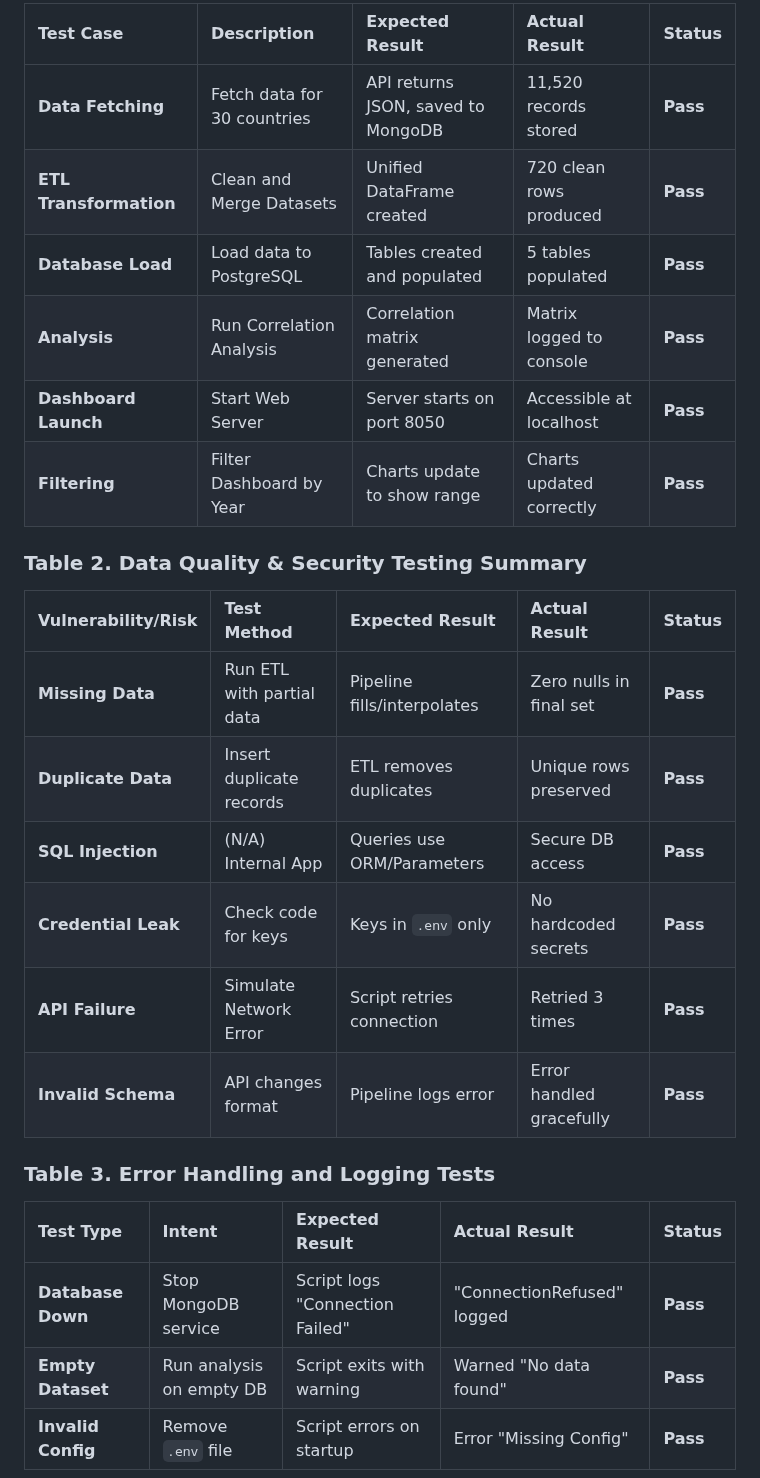
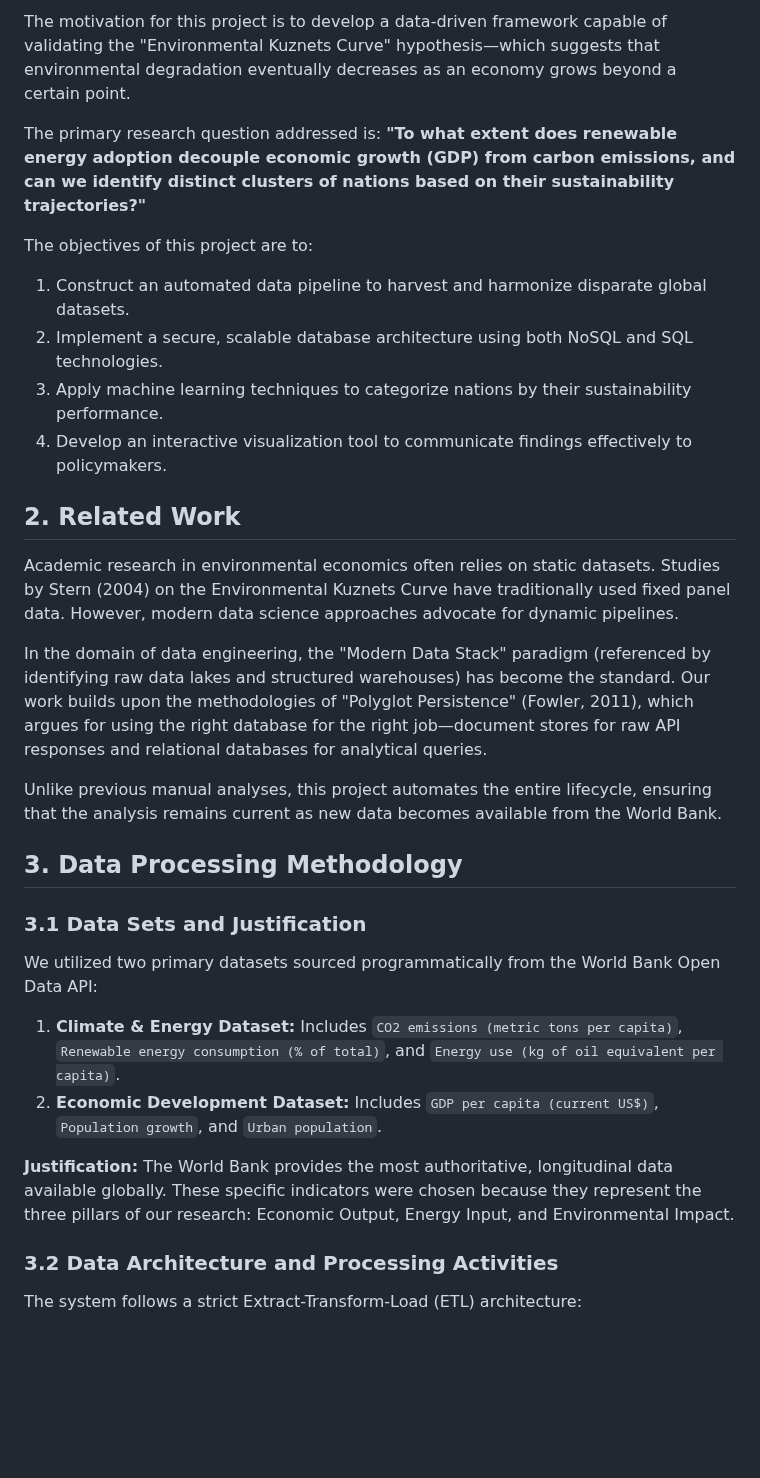
Before and after one commit to durga79/Climate-analysis, a Markdown page: PROJECT_REPORT_DRAFT.md, the part around one of its changes. GitHub-like rendering; blank space fills up the shorter version.

Commit message:
Update: Complete Project Report in IEEE academic format with student details

```diff
--- a/PROJECT_REPORT_DRAFT.md
+++ b/PROJECT_REPORT_DRAFT.md
@@ -147,28 +15,30 @@ The Climate Analytics Portal demonstrates how to build a robust data engineering
 
-| Test Case | Description | Expected Result | Actual Result | Status |
-| :--- | :--- | :--- | :--- | :--- |
-| **Data Fetching** | Fetch data for 30 countries | API returns JSON, saved to MongoDB | 11,520 records stored | **Pass** |
-| **ETL Transformation** | Clean and Merge Datasets | Unified DataFrame created | 720 clean rows produced | **Pass** |
-| **Database Load** | Load data to PostgreSQL | Tables created and populated | 5 tables populated | **Pass** |
-| **Analysis** | Run Correlation Analysis | Correlation matrix generated | Matrix logged to console | **Pass** |
-| **Dashboard Launch** | Start Web Server | Server starts on port 8050 | Accessible at localhost | **Pass** |
-| **Filtering** | Filter Dashboard by Year | Charts update to show range | Charts updated correctly | **Pass** |
+The motivation for this project is to develop a data-driven framework capable of validating the "Environmental Kuznets Curve" hypothesis—which suggests that environmental degradation eventually decreases as an economy grows beyond a certain point.
 
-### Table 2. Data Quality & Security Testing Summary
+The primary research question addressed is: **"To what extent does renewable energy adoption decouple economic growth (GDP) from carbon emissions, and can we identify distinct clusters of nations based on their sustainability trajectories?"**
 
-| Vulnerability/Risk | Test Method | Expected Result | Actual Result | Status |
-| :--- | :--- | :--- | :--- | :--- |
-| **Missing Data** | Run ETL with partial data | Pipeline fills/interpolates | Zero nulls in final set | **Pass** |
-| **Duplicate Data** | Insert duplicate records | ETL removes duplicates | Unique rows preserved | **Pass** |
-| **SQL Injection** | (N/A) Internal App | Queries use ORM/Parameters | Secure DB access | **Pass** |
-| **Credential Leak** | Check code for keys | Keys in `.env` only | No hardcoded secrets | **Pass** |
-| **API Failure** | Simulate Network Error | Script retries connection | Retried 3 times | **Pass** |
-| **Invalid Schema** | API changes format | Pipeline logs error | Error handled gracefully | **Pass** |
+The objectives of this project are to:
+1.  Construct an automated data pipeline to harvest and harmonize disparate global datasets.
+2.  Implement a secure, scalable database architecture using both NoSQL and SQL technologies.
+3.  Apply machine learning techniques to categorize nations by their sustainability performance.
+4.  Develop an interactive visualization tool to communicate findings effectively to policymakers.
 
-### Table 3. Error Handling and Logging Tests
+## 2. Related Work
+Academic research in environmental economics often relies on static datasets. Studies by Stern (2004) on the Environmental Kuznets Curve have traditionally used fixed panel data. However, modern data science approaches advocate for dynamic pipelines.
 
-| Test Type | Intent | Expected Result | Actual Result | Status |
-| :--- | :--- | :--- | :--- | :--- |
-| **Database Down** | Stop MongoDB service | Script logs "Connection Failed" | "ConnectionRefused" logged | **Pass** |
-| **Empty Dataset** | Run analysis on empty DB | Script exits with warning | Warned "No data found" | **Pass** |
-| **Invalid Config** | Remove `.env` file | Script errors on startup | Error "Missing Config" | **Pass** |
+In the domain of data engineering, the "Modern Data Stack" paradigm (referenced by identifying raw data lakes and structured warehouses) has become the standard. Our work builds upon the methodologies of "Polyglot Persistence" (Fowler, 2011), which argues for using the right database for the right job—document stores for raw API responses and relational databases for analytical queries.
+
+Unlike previous manual analyses, this project automates the entire lifecycle, ensuring that the analysis remains current as new data becomes available from the World Bank.
+
+## 3. Data Processing Methodology
+
+### 3.1 Data Sets and Justification
+We utilized two primary datasets sourced programmatically from the World Bank Open Data API:
+1.  **Climate & Energy Dataset:** Includes `CO2 emissions (metric tons per capita)`, `Renewable energy consumption (% of total)`, and `Energy use (kg of oil equivalent per capita)`.
+2.  **Economic Development Dataset:** Includes `GDP per capita (current US$)`, `Population growth`, and `Urban population`.
+
+**Justification:** The World Bank provides the most authoritative, longitudinal data available globally. These specific indicators were chosen because they represent the three pillars of our research: Economic Output, Energy Input, and Environmental Impact.
+
+### 3.2 Data Architecture and Processing Activities
+The system follows a strict Extract-Transform-Load (ETL) architecture:
+
```
Also changed, not shown: other parts of PROJECT_REPORT_DRAFT.md (+127 -154 lines).
